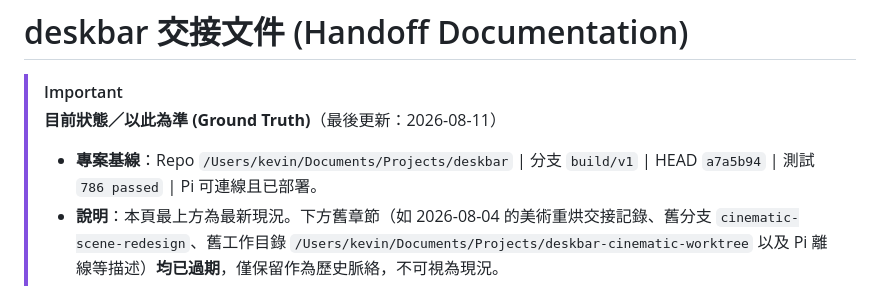
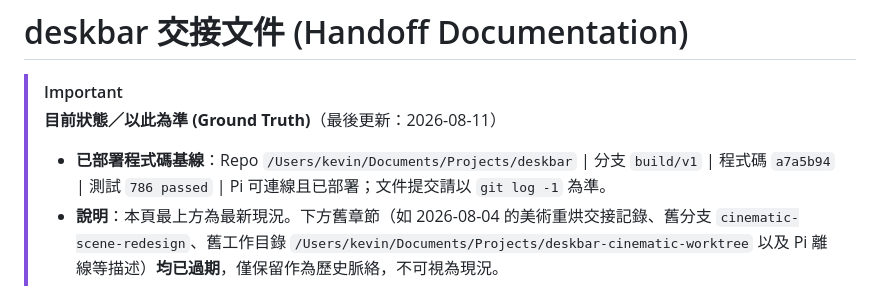
Before and after one commit to chuangkevin/deskbar, a Markdown page: HANDOFF.md, the part around the change. Drawn GitHub-style.

```diff
--- a/HANDOFF.md
+++ b/HANDOFF.md
@@ -2,7 +2,7 @@
 
 > [!IMPORTANT]
 > **目前狀態／以此為準 (Ground Truth)**（最後更新：2026-08-11）
-> - **專案基線**：Repo `/Users/kevin/Documents/Projects/deskbar` | 分支 `build/v1` | HEAD `a7a5b94` | 測試 `786 passed` | Pi 可連線且已部署。
+> - **已部署程式碼基線**：Repo `/Users/kevin/Documents/Projects/deskbar` | 分支 `build/v1` | 程式碼 `a7a5b94` | 測試 `786 passed` | Pi 可連線且已部署；文件提交請以 `git log -1` 為準。
 > - **說明**：本頁最上方為最新現況。下方舊章節（如 2026-08-04 的美術重烘交接記錄、舊分支 `cinematic-scene-redesign`、舊工作目錄 `/Users/kevin/Documents/Projects/deskbar-cinematic-worktree` 以及 Pi 離線等描述）**均已過期**，僅保留作為歷史脈絡，不可視為現況。
 
 ## 0. 現狀任務分類與狀態摘要
```
Also changed, not shown: TODO.md (+1 -1 lines).
